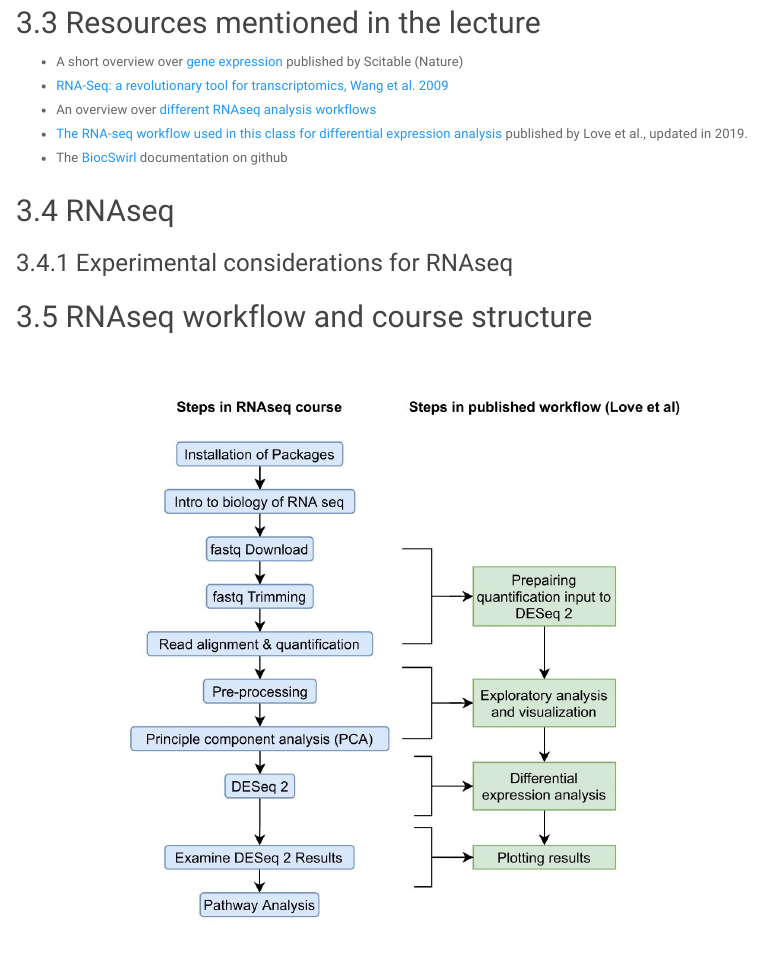
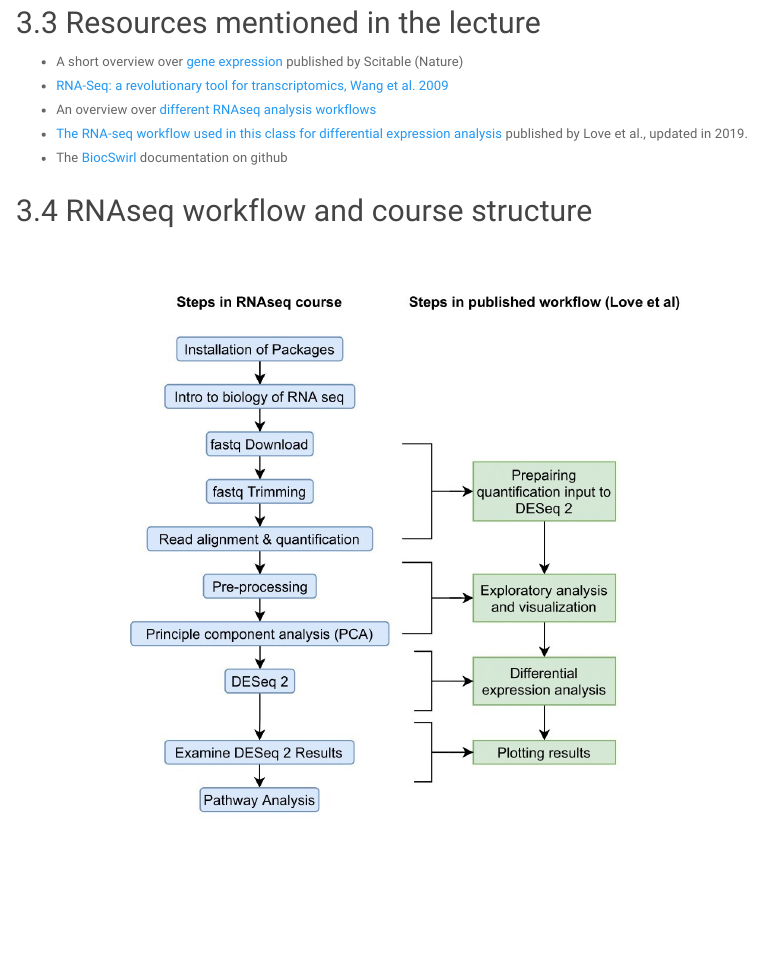
Before and after one commit to biocswirl-dev-team/learning_resources, an R Markdown document (CSHL_workshop/Biocswirl_RNAseq_intro_instructor.Rmd): the page in a window 1100 px wide, from 14000 px down. The pictures show the output file CSHL_workshop/Biocswirl_RNAseq_intro_instructor.html that the author committed with the source, opened offline; menus at the side of the page are left out.

Commit message:
remove exp section

```diff
--- a/CSHL_workshop/Biocswirl_RNAseq_intro_instructor.Rmd
+++ b/CSHL_workshop/Biocswirl_RNAseq_intro_instructor.Rmd
@@ -410,10 +410,6 @@ The BiocSwirl interactive course was based on [this RNA-seq workflow](https://ma
 -   [The RNA-seq workflow used in this class for differential expression analysis](https://master.bioconductor.org/packages/release/workflows/vignettes/rnaseqGene/inst/doc/rnaseqGene.html) published by Love et al., updated in 2019.
 -   The [BiocSwirl](https://github.com/biocswirl-dev-team/BiocSwirl) documentation on github
 
-## RNAseq
-
-### Experimental considerations for RNAseq
-
 
 ## RNAseq workflow and course structure
 
```
Also changed, not shown: CSHL_workshop/Particip_Biocswirl_RNAseq_intro.Rmd (+0 -3 lines), CSHL_workshop/Biocswirl_RNAseq_intro_instructor.html, CSHL_workshop/Biocswirl_RNAseq_intro_instructor.md, CSHL_workshop/Particip_Biocswirl_RNAseq_intro.html, CSHL_workshop/Particip_Biocswirl_RNAseq_intro.md.
